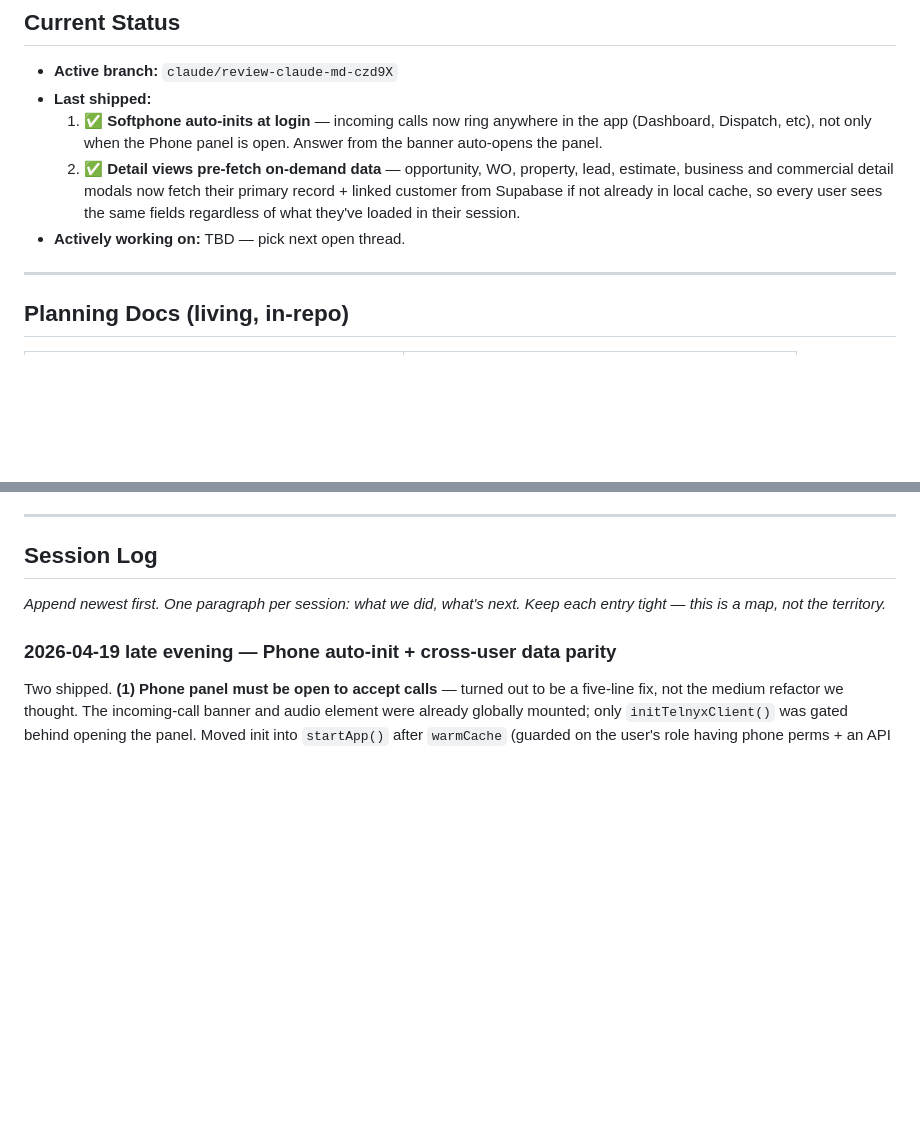
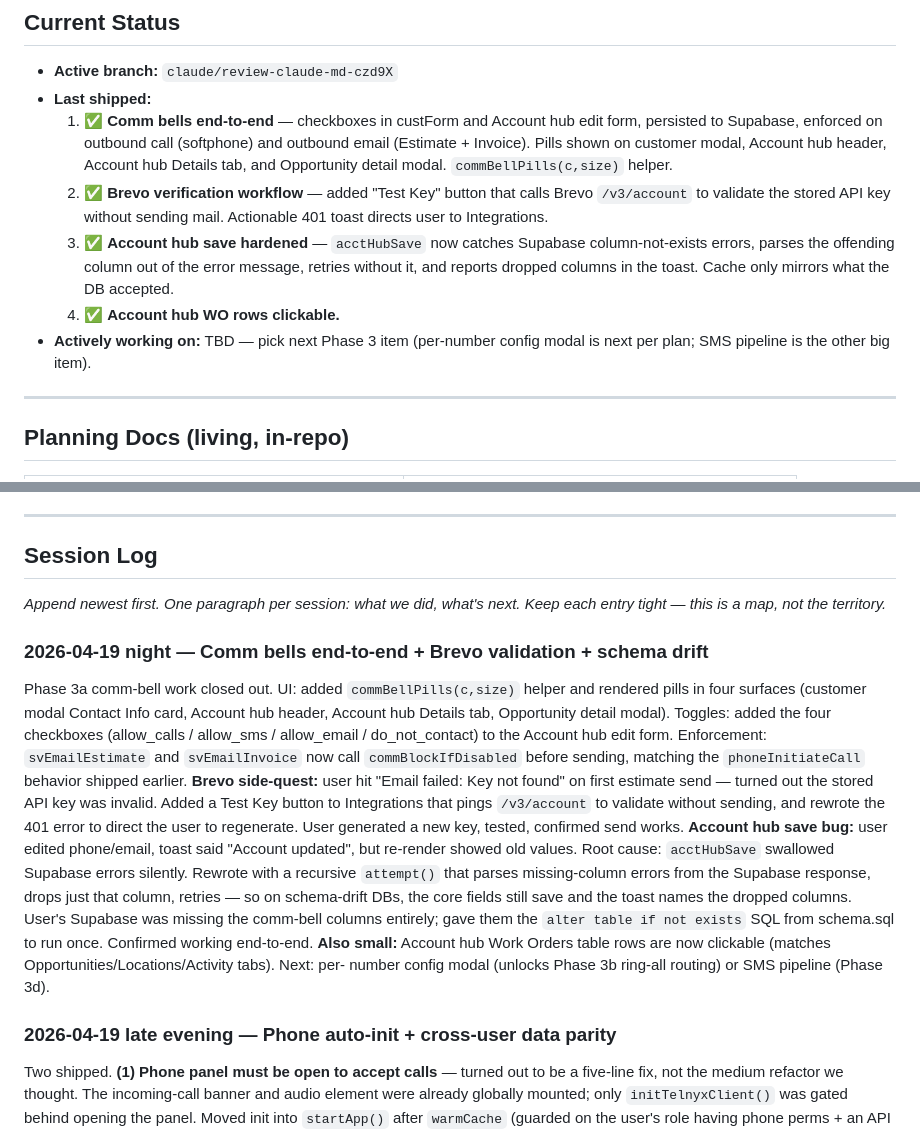
Before and after one commit to LifetimeServices/lhs-inventory, a Markdown page: CLAUDE.md, 2 parts joined by grey strips. Rendered like a GitHub page; blank space fills up the shorter version.

Commit message:
CLAUDE.md: log comm bells + Brevo + acctHubSave session
https://claude.ai/code/session_015bceaGRQrj3Za4mB1T3itu

```diff
--- a/CLAUDE.md
+++ b/CLAUDE.md
@@ -41,15 +41,21 @@ customers, work_orders, wo_materials, schedule, audit_log.
 
 - **Active branch:** `claude/review-claude-md-czd9X`
 - **Last shipped:**
-  1. ✅ **Softphone auto-inits at login** — incoming calls now ring
-     anywhere in the app (Dashboard, Dispatch, etc), not only when the
-     Phone panel is open. Answer from the banner auto-opens the panel.
-  2. ✅ **Detail views pre-fetch on-demand data** — opportunity, WO,
-     property, lead, estimate, business and commercial detail modals
-     now fetch their primary record + linked customer from Supabase if
-     not already in local cache, so every user sees the same fields
-     regardless of what they've loaded in their session.
-- **Actively working on:** TBD — pick next open thread.
+  1. ✅ **Comm bells end-to-end** — checkboxes in custForm and Account
+     hub edit form, persisted to Supabase, enforced on outbound call
+     (softphone) and outbound email (Estimate + Invoice). Pills shown
+     on customer modal, Account hub header, Account hub Details tab,
+     and Opportunity detail modal. `commBellPills(c,size)` helper.
+  2. ✅ **Brevo verification workflow** — added "Test Key" button that
+     calls Brevo `/v3/account` to validate the stored API key without
+     sending mail. Actionable 401 toast directs user to Integrations.
+  3. ✅ **Account hub save hardened** — `acctHubSave` now catches
+     Supabase column-not-exists errors, parses the offending column
+     out of the error message, retries without it, and reports dropped
+     columns in the toast. Cache only mirrors what the DB accepted.
+  4. ✅ **Account hub WO rows clickable.**
+- **Actively working on:** TBD — pick next Phase 3 item (per-number
+  config modal is next per plan; SMS pipeline is the other big item).
 
 ---
 
@@ -136,6 +142,32 @@ _Populate as items come up. Close out or move to "Shipped" when done._
 _Append newest first. One paragraph per session: what we did, what's next.
 Keep each entry tight — this is a map, not the territory._
 
+### 2026-04-19 night — Comm bells end-to-end + Brevo validation + schema drift
+Phase 3a comm-bell work closed out. UI: added `commBellPills(c,size)`
+helper and rendered pills in four surfaces (customer modal Contact Info
+card, Account hub header, Account hub Details tab, Opportunity detail
+modal). Toggles: added the four checkboxes (allow_calls / allow_sms /
+allow_email / do_not_contact) to the Account hub edit form. Enforcement:
+`svEmailEstimate` and `svEmailInvoice` now call `commBlockIfDisabled`
+before sending, matching the `phoneInitiateCall` behavior shipped
+earlier. **Brevo side-quest:** user hit "Email failed: Key not found"
+on first estimate send — turned out the stored API key was invalid.
+Added a Test Key button to Integrations that pings `/v3/account` to
+validate without sending, and rewrote the 401 error to direct the user
+to regenerate. User generated a new key, tested, confirmed send works.
+**Account hub save bug:** user edited phone/email, toast said "Account
+updated", but re-render showed old values. Root cause: `acctHubSave`
+swallowed Supabase errors silently. Rewrote with a recursive `attempt()`
+that parses missing-column errors from the Supabase response, drops
+just that column, retries — so on schema-drift DBs, the core fields
+still save and the toast names the dropped columns. User's Supabase
+was missing the comm-bell columns entirely; gave them the `alter table
+if not exists` SQL from schema.sql to run once. Confirmed working
+end-to-end. **Also small:** Account hub Work Orders table rows are now
+clickable (matches Opportunities/Locations/Activity tabs). Next: per-
+number config modal (unlocks Phase 3b ring-all routing) or SMS
+pipeline (Phase 3d).
+
 ### 2026-04-19 late evening — Phone auto-init + cross-user data parity
 Two shipped. **(1) Phone panel must be open to accept calls** — turned
 out to be a five-line fix, not the medium refactor we thought. The
```
